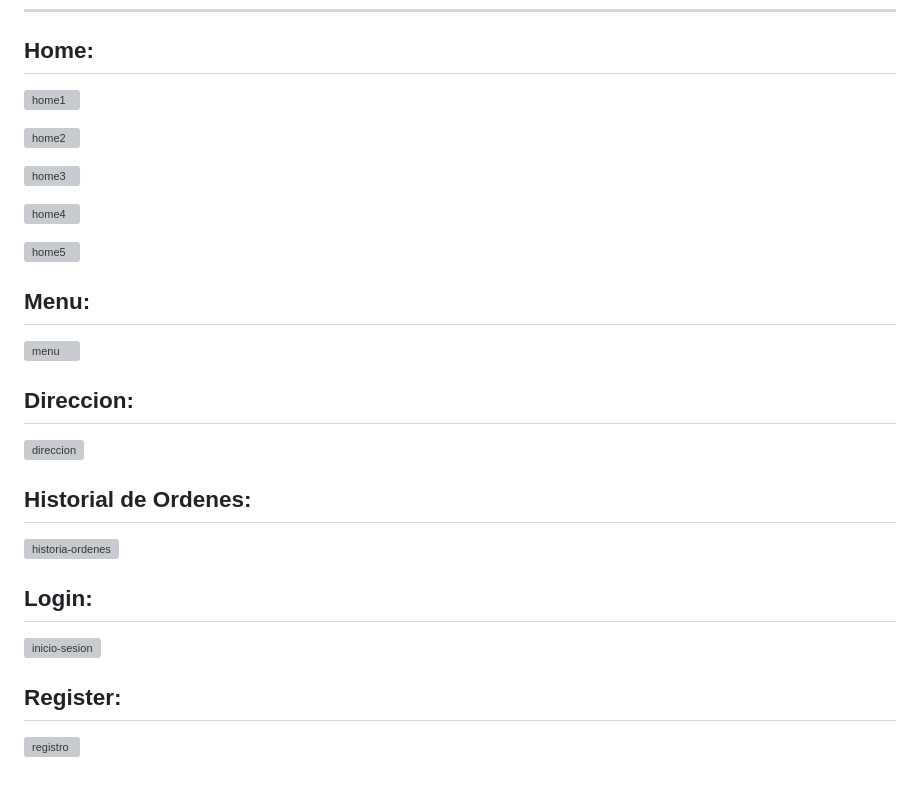
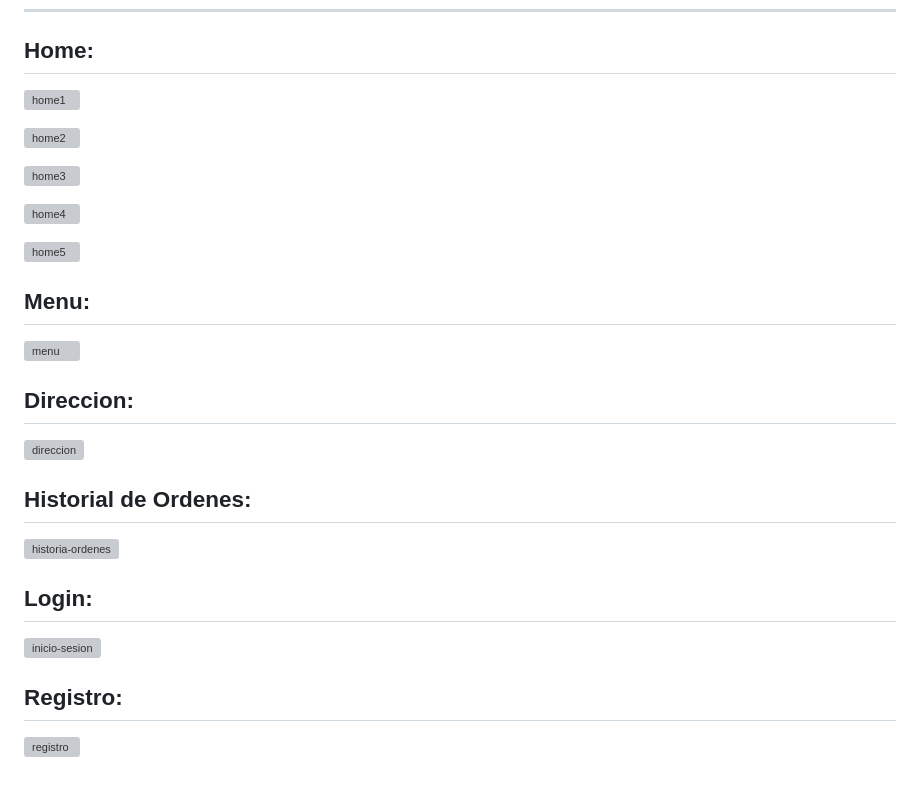
Before and after one commit to Jio7g/Proyecto_Restaurante, a Markdown page: README.md, the part around one of its changes. GitHub-like rendering; grey boxes are pictures that could not be loaded.

```diff
--- a/README.md
+++ b/README.md
@@ -80,3 +81,3 @@ else:
 
-## Register:
+## Registro:
 
```
Also changed, not shown: other parts of README.md (+11 -10 lines).
